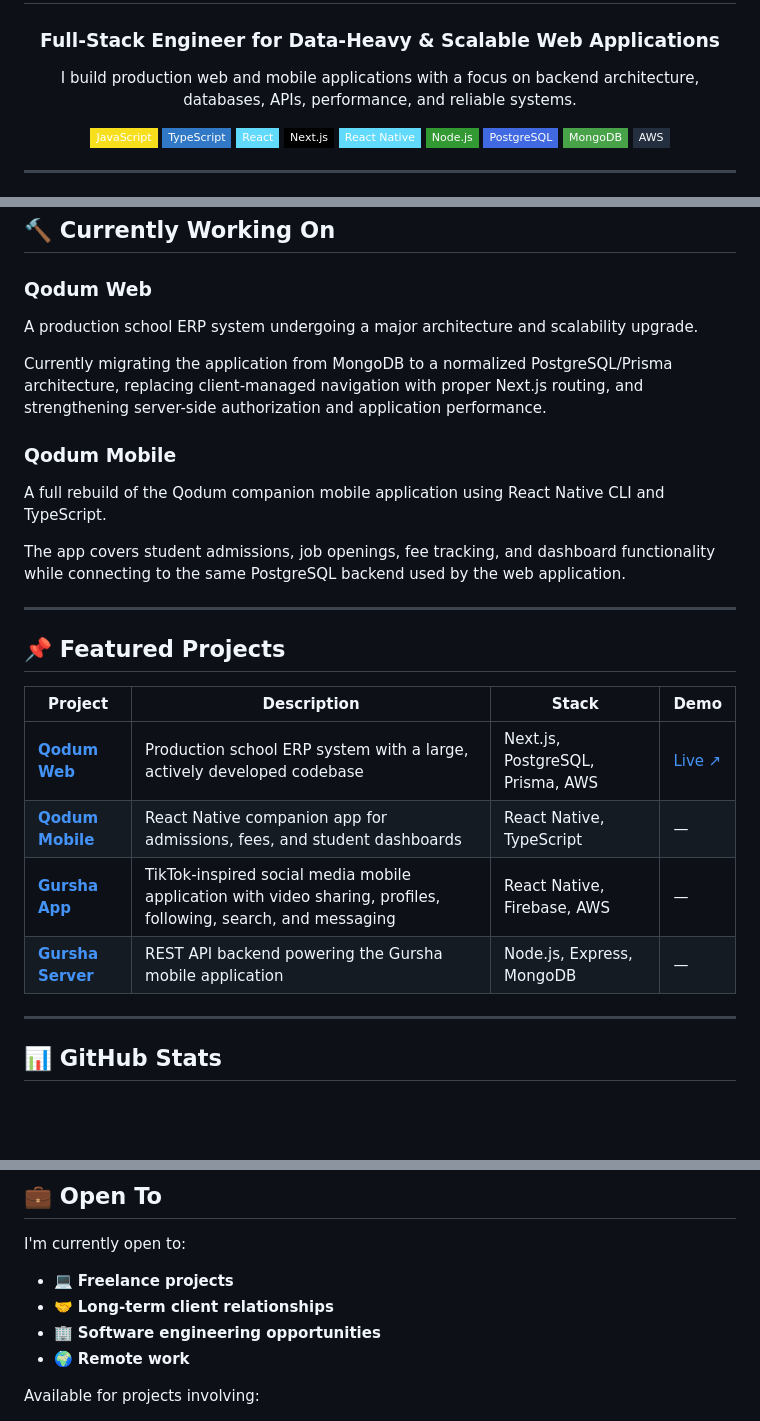
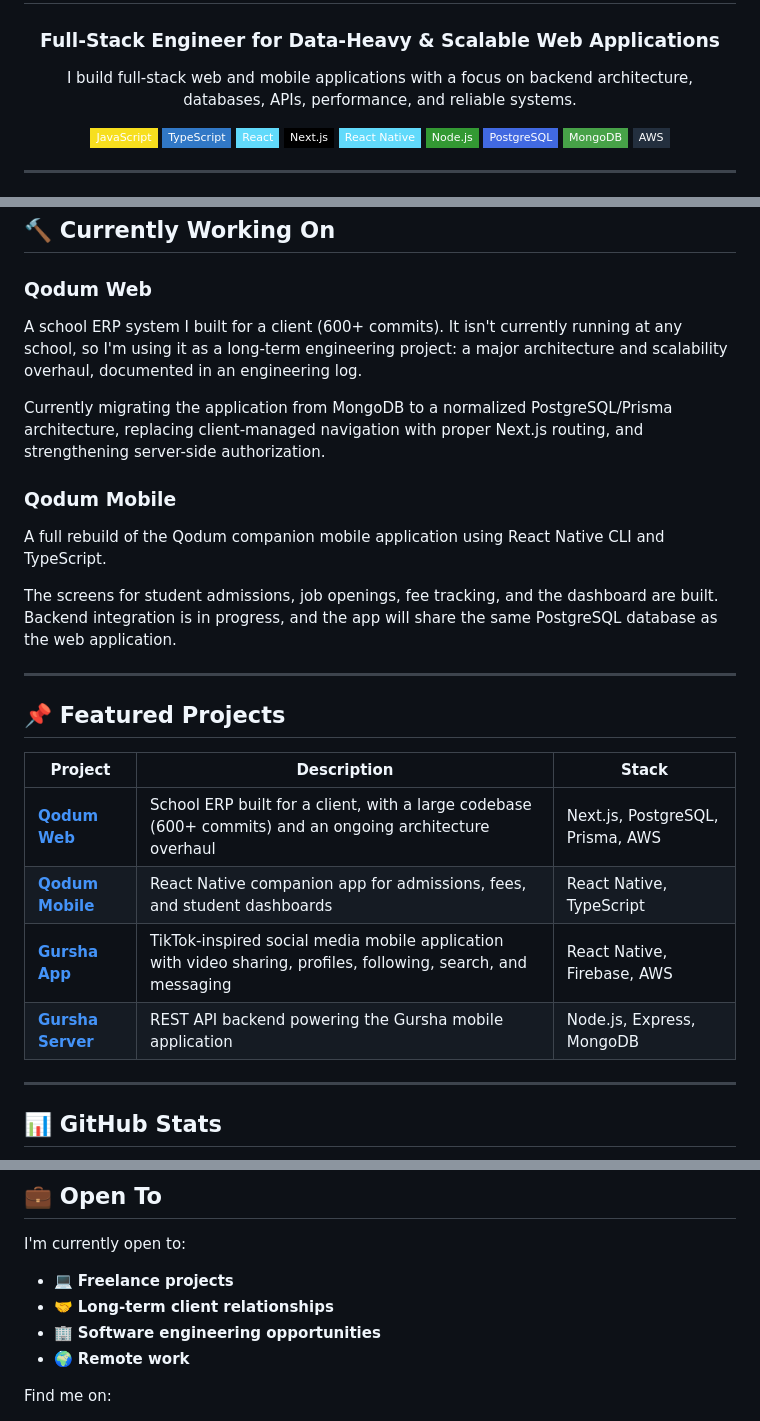
Before and after one commit to jonathanadel-dev/jonathanadel-dev, a Markdown page: README.md, 3 parts joined by grey strips. GitHub-like rendering; badges without logos; blank space fills up the shorter version.

```diff
--- a/README.md
+++ b/README.md
@@ -5,7 +5,7 @@
 <h3 align="center">Full-Stack Engineer for Data-Heavy & Scalable Web Applications</h3>
 
 <p align="center">
-  I build production web and mobile applications with a focus on backend architecture, databases, APIs, performance, and reliable systems.
+  I build full-stack web and mobile applications with a focus on backend architecture, databases, APIs, performance, and reliable systems.
 </p>
 
 <p align="center">
@@ -53,26 +53,26 @@
 
 ### Qodum Web
 
-A production school ERP system undergoing a major architecture and scalability upgrade.
+A school ERP system I built for a client (600+ commits). It isn't currently running at any school, so I'm using it as a long-term engineering project: a major architecture and scalability overhaul, documented in an engineering log.
 
-Currently migrating the application from MongoDB to a normalized PostgreSQL/Prisma architecture, replacing client-managed navigation with proper Next.js routing, and strengthening server-side authorization and application performance.
+Currently migrating the application from MongoDB to a normalized PostgreSQL/Prisma architecture, replacing client-managed navigation with proper Next.js routing, and strengthening server-side authorization.
 
 ### Qodum Mobile
 
 A full rebuild of the Qodum companion mobile application using React Native CLI and TypeScript.
 
-The app covers student admissions, job openings, fee tracking, and dashboard functionality while connecting to the same PostgreSQL backend used by the web application.
+The screens for student admissions, job openings, fee tracking, and the dashboard are built. Backend integration is in progress, and the app will share the same PostgreSQL database as the web application.
 
 ---
 
 ## 📌 Featured Projects
 
-| Project                                                                | Description                                                                                                    | Stack                            | Demo                        |
-| ---------------------------------------------------------------------- | -------------------------------------------------------------------------------------------------------------- | -------------------------------- | --------------------------- |
-| **[Qodum Web](https://github.com/jonathanadel-dev/qodum-web)**         | Production school ERP system with a large, actively developed codebase                                         | Next.js, PostgreSQL, Prisma, AWS | [Live ↗](https://qodum.com) |
-| **[Qodum Mobile](https://github.com/jonathanadel-dev/qodum-mobile)**   | React Native companion app for admissions, fees, and student dashboards                                        | React Native, TypeScript         | —                           |
-| **[Gursha App](https://github.com/jonathanadel-dev/gursha-app)**       | TikTok-inspired social media mobile application with video sharing, profiles, following, search, and messaging | React Native, Firebase, AWS      | —                           |
-| **[Gursha Server](https://github.com/jonathanadel-dev/gursha-server)** | REST API backend powering the Gursha mobile application                                                        | Node.js, Express, MongoDB        | —                           |
+| Project                                                                | Description                                                                                                    | Stack                            |
+| ---------------------------------------------------------------------- | -------------------------------------------------------------------------------------------------------------- | -------------------------------- |
+| **[Qodum Web](https://github.com/jonathanadel-dev/qodum-web)**         | School ERP built for a client, with a large codebase (600+ commits) and an ongoing architecture overhaul       | Next.js, PostgreSQL, Prisma, AWS |
+| **[Qodum Mobile](https://github.com/jonathanadel-dev/qodum-mobile)**   | React Native companion app for admissions, fees, and student dashboards                                        | React Native, TypeScript         |
+| **[Gursha App](https://github.com/jonathanadel-dev/gursha-app)**       | TikTok-inspired social media mobile application with video sharing, profiles, following, search, and messaging | React Native, Firebase, AWS      |
+| **[Gursha Server](https://github.com/jonathanadel-dev/gursha-server)** | REST API backend powering the Gursha mobile application                                                        | Node.js, Express, MongoDB        |
 
 ---
 
@@ -107,5 +107,5 @@ I'm currently open to:
 * 🏢 **Software engineering opportunities**
 * 🌍 **Remote work**
 
-Available for projects involving:
+Find me on:
 
```
Also changed, not shown: other parts of README.md (+5 -5 lines).
